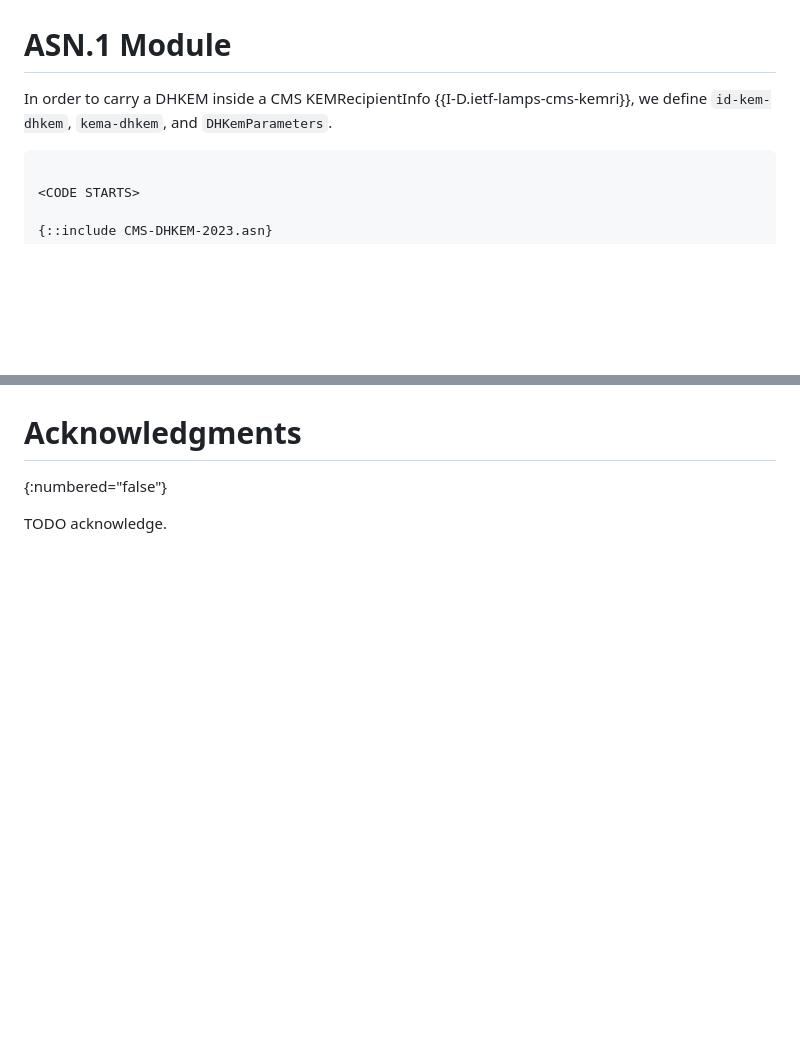
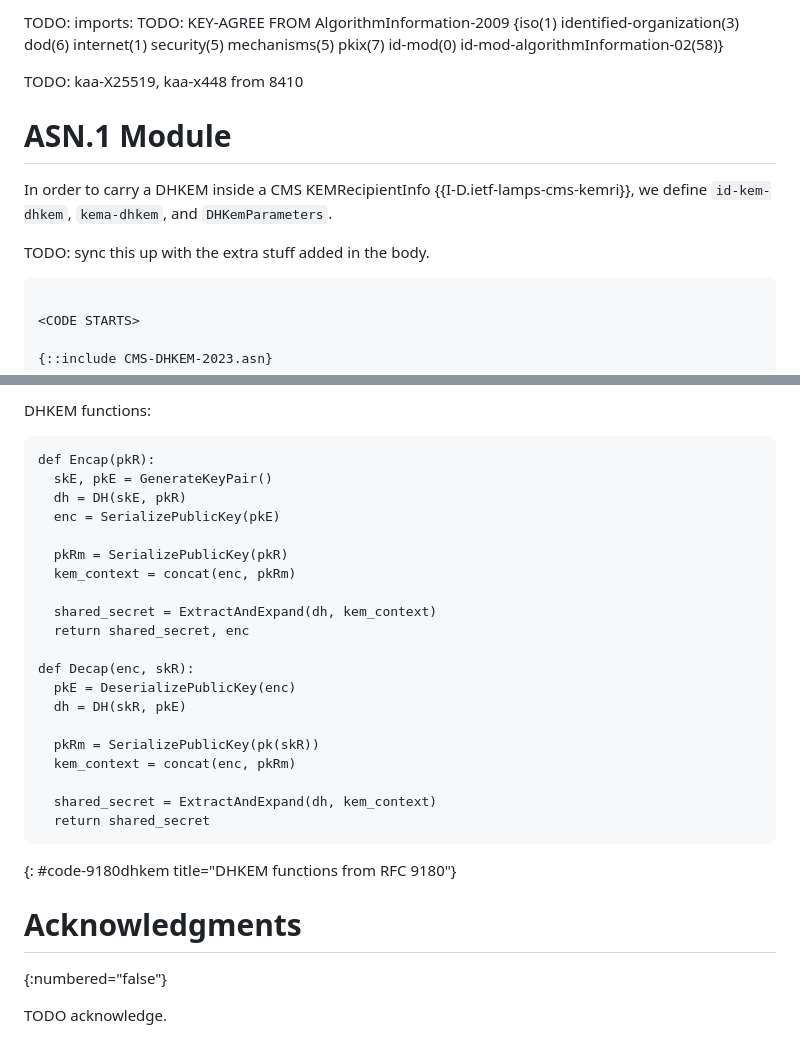
Before and after one commit to ounsworth/cms-dhkem, a Markdown page: draft-ounsworth-lamps-cms-dhkem.md, 2 parts joined by grey strips. GitHub-like rendering; blank space fills up the shorter version.

```diff
--- a/draft-ounsworth-lamps-cms-dhkem.md
+++ b/draft-ounsworth-lamps-cms-dhkem.md
@@ -168,8 +236,18 @@ do not apply to CMS.
+TODO: imports:
+TODO: KEY-AGREE FROM AlgorithmInformation-2009
+       {iso(1) identified-organization(3) dod(6) internet(1) security(5)
+       mechanisms(5) pkix(7) id-mod(0)
+       id-mod-algorithmInformation-02(58)}
+
+TODO: kaa-X25519, kaa-x448 from 8410
+
 
 # ASN.1 Module
 
 In order to carry a DHKEM inside a CMS KEMRecipientInfo {{I-D.ietf-lamps-cms-kemri}},
 we define `id-kem-dhkem`, `kema-dhkem`, and `DHKemParameters`.
+
+TODO: sync this up with the extra stuff added in the body.
 
 ~~~ ASN.1
 
@@ -226,3 +352,30 @@ S/MIME Algorithms" to identify the new algorithm defined within.
+DHKEM functions:
+
+~~~
+def Encap(pkR):
+  skE, pkE = GenerateKeyPair()
+  dh = DH(skE, pkR)
+  enc = SerializePublicKey(pkE)
+
+  pkRm = SerializePublicKey(pkR)
+  kem_context = concat(enc, pkRm)
+
+  shared_secret = ExtractAndExpand(dh, kem_context)
+  return shared_secret, enc
+
+def Decap(enc, skR):
+  pkE = DeserializePublicKey(enc)
+  dh = DH(skR, pkE)
+
+  pkRm = SerializePublicKey(pk(skR))
+  kem_context = concat(enc, pkRm)
+
+  shared_secret = ExtractAndExpand(dh, kem_context)
+  return shared_secret
+~~~
+{: #code-9180dhkem title="DHKEM functions from RFC 9180"}
+
+
 # Acknowledgments
 {:numbered="false"}
 
```
Also changed, not shown: other parts of draft-ounsworth-lamps-cms-dhkem.md (+137 -21 lines).
